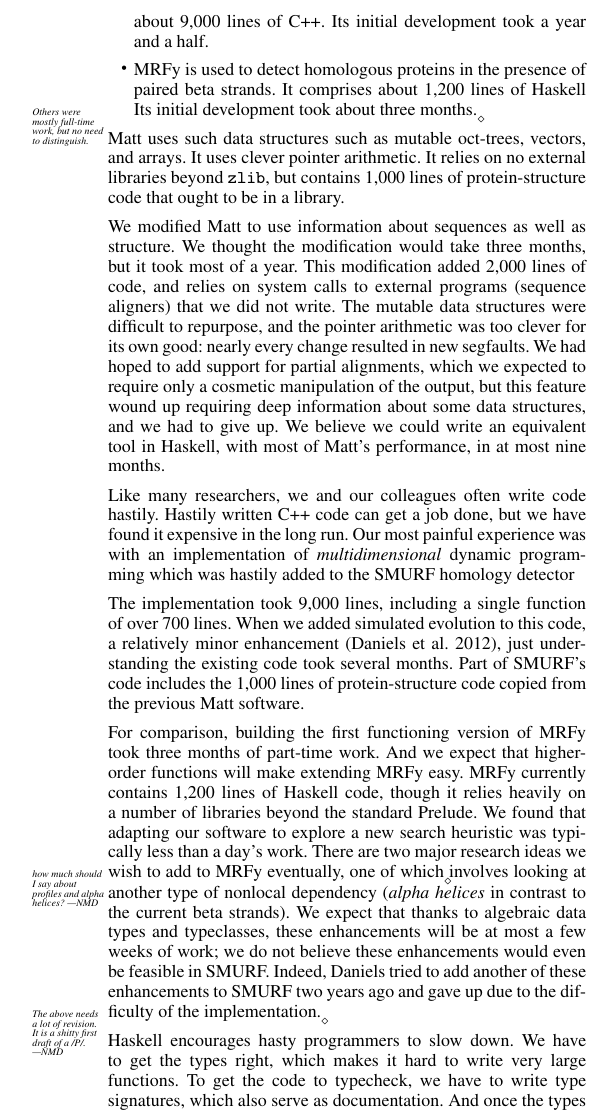
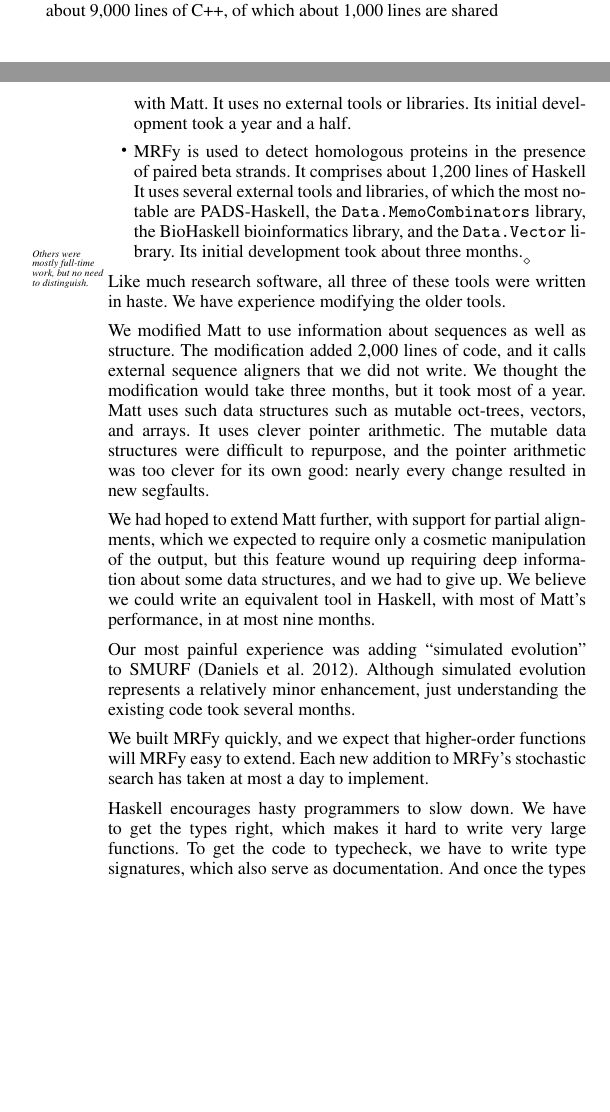
Before and after one commit to ndaniels/MRFy-ICFP, a LaTeX paper (mrfy_experience_report.tex): part of one column of page 6 of 7 before the commit and two parts of the columns of pages 5 and 6 of 7 after it, the two joined at a grey line, cut at the place of the change, the shorter picture padded with empty space. Compiled offline with pdfLaTeX; a missing font is replaced by an installed copy or a similar font.

Commit message:
massage the comparison section

```diff
--- a/mrfy_experience_report.tex
+++ b/mrfy_experience_report.tex
@@ -21,6 +21,7 @@
 \newcommand\pairedwith[1]{{\pi(#1)}}
 
 \newcommand\naive{na\"\i ve}
+\usepackage{url}
 \usepackage{amsmath}
 \usepackage{array}
 \usepackage{listings}
@@ -1013,33 +1014,39 @@ Its initial development took \emph{two years}.
 SMURF
 \cite{Menke:2010ti} is used to detect homologous proteins in the presence
 of paired beta strands.
-It~comprises about 9,000 lines of~C++.
+It~comprises about 9,000 lines of~C++, of which about 1,000~lines are
+shared with~Matt.
+It~uses no external tools or libraries.
 Its initial development took a year and a half.
 \item
 MRFy is used to detect homologous proteins in the presence of paired
 beta strands.
 It~comprises about 1,200 lines of~Haskell
+It~uses several external tools and libraries, of which the most
+notable are PADS-Haskell, the \path{Data.MemoCombinators} library,
+the BioHaskell bioinformatics library, and the \path{Data.Vector} library.
 Its initial development took about three months.
 \remark{Others were mostly full-time work, but no need to distinguish.}
 \end{itemize}
+Like much research software, all three of these tools were written
+ in~haste.
+We~have experience modifying the older tools.
 
 
+
+We~modified Matt to use information about sequences as well as structure.
+The modification added 2,000 lines of code, and it calls
+external sequence aligners that we did not write.
+We~thought the modification would take three months,
+but it took most of a~year.
 Matt uses such
 data structures such as mutable oct-trees, vectors, and arrays.
 It~uses clever pointer arithmetic.
-It relies on no external libraries beyond \texttt{zlib},
-but contains 1,000 lines of protein-structure code that ought
-to be in a library.
-
-We~modified Matt to use information about sequences as well as structure.
-We~thought the modification would take three months,
-but it took most of a~year.
-This modification added 2,000 lines of code, and relies on
-system calls to external programs (sequence aligners) that we did not write.
 The mutable data structures were difficult to
 repurpose, and the pointer arithmetic was too clever for its own good:
 nearly every change resulted in new segfaults.
-We~had hoped to add support for partial alignments,
+
+We~had hoped to extend Matt further, with support for partial alignments,
 which we~expected to require only
 a cosmetic manipulation of the
 output, but
@@ -1049,41 +1056,35 @@ and we had to give~up.
 We~believe we could write an equivalent tool in~Haskell,
 with most of Matt's performance, in at most nine months.
 
-Like many researchers, we~and our colleagues often write code hastily.
-Hastily written C++ code can get a job done,
-but we have found it expensive in the long run.
-Our most painful experience was with an implementation of
-\textit{multidimensional}
-dynamic programming which was hastily added to the SMURF homology detector
+Our most painful experience was adding ``simulated evolution''
+to~SMURF \cite{Daniels:2012}.
+Although simulated evolution represents a relatively minor
+enhancement,
+just understanding the existing code took several months.
 
-The implementation took 9,000~lines, including a single function of
-over 700 lines.
-When we added simulated evolution to this code, a relatively minor
-enhancement \cite{Daniels:2012},
-just understanding the existing code took several months.
-Part of SMURF's code includes the 1,000 lines of protein-structure code
-copied from the previous Matt software.
+We~built MRFy quickly, and we expect that
+higher-order functions will MRFy easy to extend.
+Each new addition to MRFy's stochastic search has taken at most a day
+to implement.
 
-For comparison,
-building the first functioning version of MRFy took three months of part-time work.
-And we expect that higher-order functions will make extending MRFy
-easy.
-MRFy currently contains 1,200 lines of Haskell code, though it relies heavily on
-a number of libraries beyond the standard Prelude.
-We found that adapting our software to explore a new search heuristic was typically
-less than a day's work.
-There are two major research ideas we wish to add to MRFy eventually, one of which
-\remark{how much should I say about profiles and alpha helices? ---NMD}
-involves looking at another type of nonlocal dependency (\textit{alpha helices} in contrast
-to the current beta strands).
-We expect that thanks to algebraic data types and typeclasses, these
-enhancements will be at
-most a few weeks of work; we do not believe these enhancements would
-even be feasible in SMURF.
-Indeed, Daniels tried to add another of these enhancements to SMURF
-two years ago and gave up due
-to the difficulty of the implementation.
-\remark{The above needs a lot of revision. It is a shitty first draft of a /P/. ---NMD}
+%
+% An Experience Report is about what you actually did, not what you
+% wish to do :-)
+%
+%%  There are two major research ideas we wish to add to MRFy eventually, one of which
+%%  \remark{how much should I say about profiles and alpha helices? ---NMD}
+%%  involves looking at another type of nonlocal dependency (\textit{alpha
+%%  helices} in contrast
+%%  to the current beta strands).
+%%  We expect that thanks to algebraic data types and typeclasses, these
+%%  enhancements will be at
+%%  most a few weeks of work; we do not believe these enhancements would
+%%  even be feasible in SMURF.
+%%  Indeed, Daniels tried to add another of these enhancements to SMURF
+%%  two years ago and gave up due
+%%  to the difficulty of the implementation.
+%%  \remark{The above needs a lot of revision. It is a shitty first
+%%  draft of a /P/. ---NMD}
 
 Haskell encourages hasty programmers to slow down.
 We~have to get the types right,
```
Also changed, not shown: mrfy_experience_report.tex (6 more changed lines).
